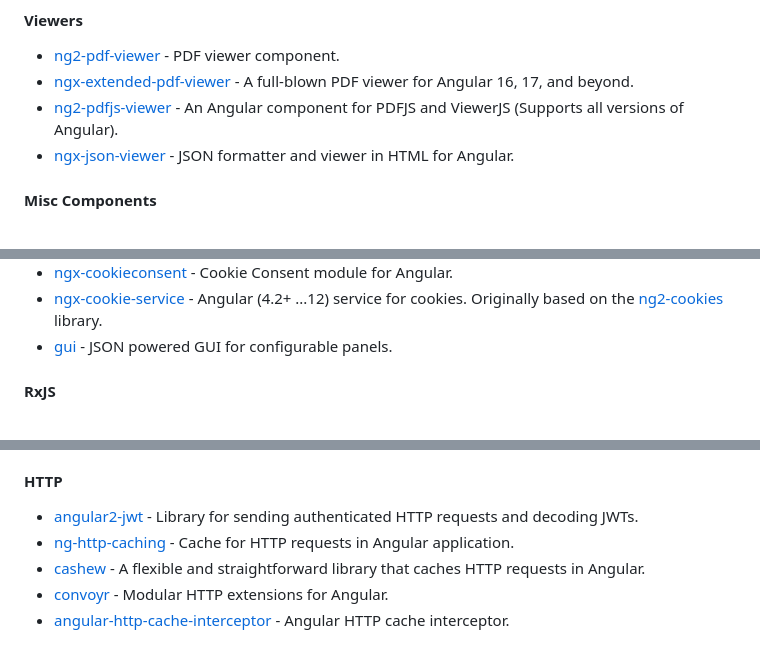
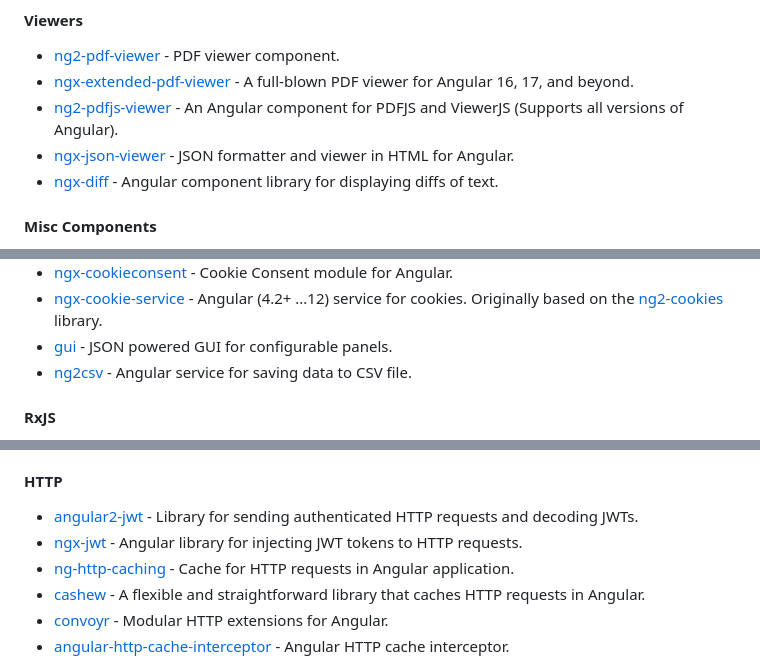
Before and after one commit to Eleven-Pigs/My-first_experience-angular-project, a Markdown page: README.md, 3 parts joined by grey strips. GitHub-like rendering.

Commit message:
feat: add rars libs (#621)

```diff
--- a/README.md
+++ b/README.md
@@ -854,6 +854,7 @@ for Bootstrap 5 & Angular 17.
 * [ngx-extended-pdf-viewer](https://github.com/stephanrauh/ngx-extended-pdf-viewer) - A full-blown PDF viewer for Angular 16, 17, and beyond.
 * [ng2-pdfjs-viewer](https://github.com/intbot/ng2-pdfjs-viewer) - An Angular component for PDFJS and ViewerJS (Supports all versions of Angular).
 * [ngx-json-viewer](https://github.com/hivivo/ngx-json-viewer) - JSON formatter and viewer in HTML for Angular.
+* [ngx-diff](https://github.com/rars/ngx-diff) - Angular component library for displaying diffs of text.
 
 #### Misc Components
 
@@ -873,6 +874,7 @@ for Bootstrap 5 & Angular 17.
 * [ngx-cookieconsent](https://github.com/tinesoft/ngx-cookieconsent) - Cookie Consent module for Angular.
 * [ngx-cookie-service](https://github.com/stevermeister/ngx-cookie-service) - Angular (4.2+ ...12) service for cookies. Originally based on the [ng2-cookies](https://github.com/BCJTI/ng2-cookies) library.
 * [gui](https://github.com/acrodata/gui) - JSON powered GUI for configurable panels.
+* [ng2csv](https://github.com/rars/ng2csv) - Angular service for saving data to CSV file.
 
 #### RxJS
 
@@ -930,6 +932,7 @@ for Bootstrap 5 & Angular 17.
 #### HTTP
 
 * [angular2-jwt](https://github.com/auth0/angular2-jwt) - Library for sending authenticated HTTP requests and decoding JWTs.
+* [ngx-jwt](https://github.com/rars/ngx-jwt) - Angular library for injecting JWT tokens to HTTP requests.
 * [ng-http-caching](https://github.com/nigrosimone/ng-http-caching) - Cache for HTTP requests in Angular application.
 * [cashew](https://github.com/ngneat/cashew) - A flexible and straightforward library that caches HTTP requests in Angular.
 * [convoyr](https://github.com/jscutlery/convoyr) - Modular HTTP extensions for Angular.
```
